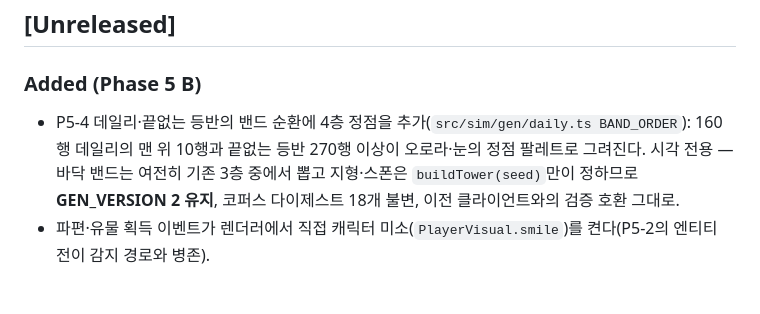
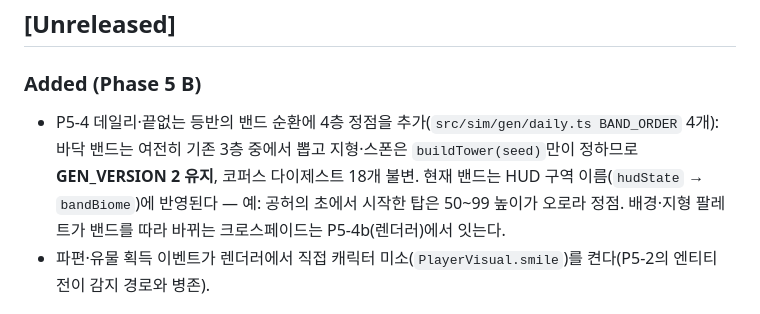
Before and after one commit to whchoi98/clawd-game, a Markdown page: CHANGELOG.md, the part around the change. Rendered like a GitHub page.

Commit message:
changelog: P5-4 describes the HUD band label accurately (palette crossfade is P5-4b)

```diff
--- a/CHANGELOG.md
+++ b/CHANGELOG.md
@@ -8,7 +8,7 @@
 ## [Unreleased]
 
 ### Added (Phase 5 B)
-- P5-4 데일리·끝없는 등반의 밴드 순환에 4층 정점을 추가(`src/sim/gen/daily.ts BAND_ORDER`): 160행 데일리의 맨 위 10행과 끝없는 등반 270행 이상이 오로라·눈의 정점 팔레트로 그려진다. 시각 전용 — 바닥 밴드는 여전히 기존 3층 중에서 뽑고 지형·스폰은 `buildTower(seed)`만이 정하므로 **GEN_VERSION 2 유지**, 코퍼스 다이제스트 18개 불변, 이전 클라이언트와의 검증 호환 그대로.
+- P5-4 데일리·끝없는 등반의 밴드 순환에 4층 정점을 추가(`src/sim/gen/daily.ts BAND_ORDER` 4개): 바닥 밴드는 여전히 기존 3층 중에서 뽑고 지형·스폰은 `buildTower(seed)`만이 정하므로 **GEN_VERSION 2 유지**, 코퍼스 다이제스트 18개 불변. 현재 밴드는 HUD 구역 이름(`hudState` → `bandBiome`)에 반영된다 — 예: 공허의 초에서 시작한 탑은 50~99 높이가 오로라 정점. 배경·지형 팔레트가 밴드를 따라 바뀌는 크로스페이드는 P5-4b(렌더러)에서 잇는다.
 - 파편·유물 획득 이벤트가 렌더러에서 직접 캐릭터 미소(`PlayerVisual.smile`)를 켠다(P5-2의 엔티티 전이 감지 경로와 병존).
 
 ## [0.4.0] - 2026-09-07
```
